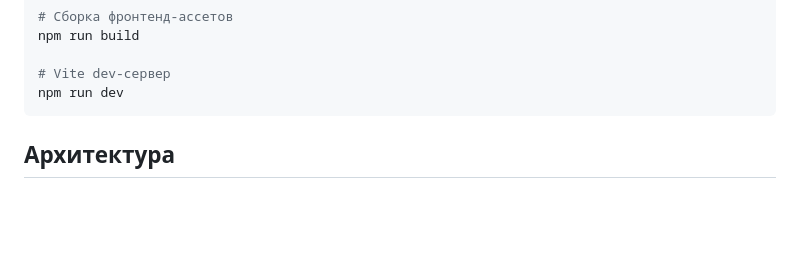
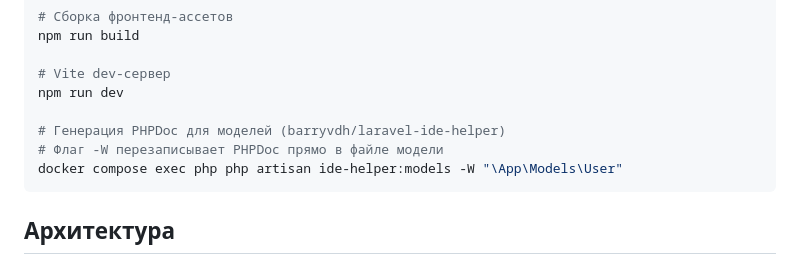
Before and after one commit to another-style/project, a Markdown page: CLAUDE.md, the part around the change. Rendered like a GitHub page; blank space fills up the shorter version.

Commit message:
Добавил laravel-ide-helper

````diff
--- a/CLAUDE.md
+++ b/CLAUDE.md
@@ -61,6 +61,10 @@ npm run build
 
 # Vite dev-сервер
 npm run dev
+
+# Генерация PHPDoc для моделей (barryvdh/laravel-ide-helper)
+# Флаг -W перезаписывает PHPDoc прямо в файле модели
+docker compose exec php php artisan ide-helper:models -W "\App\Models\User"
 ```
 
 ## Архитектура
````
